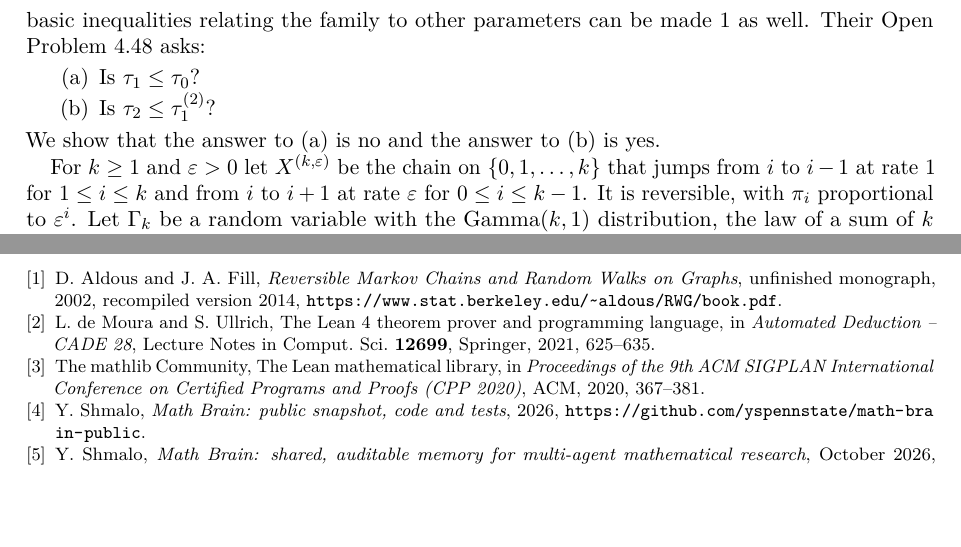
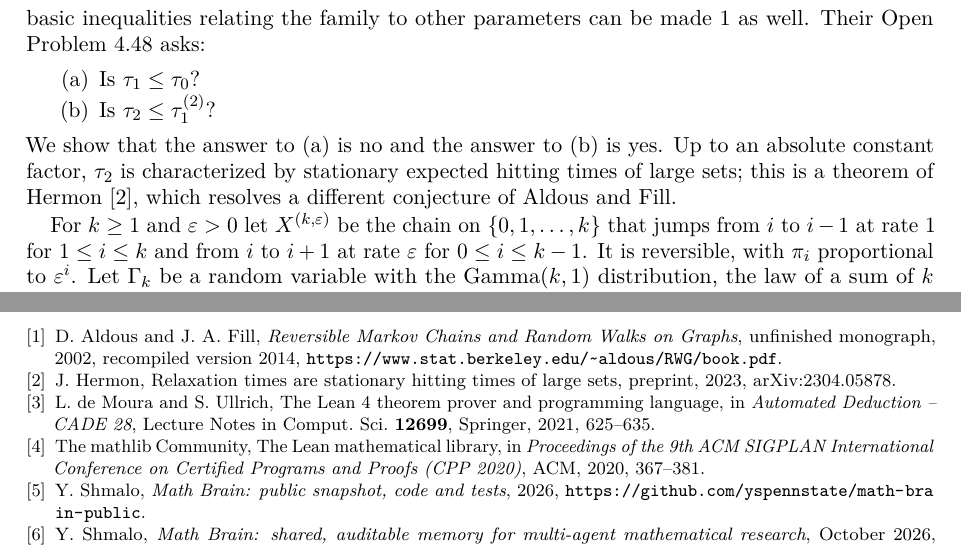
Before and after one commit to yspennstate/variation-threshold-stationary-times, a LaTeX paper (paper/main.tex): two parts of pages 2 and 7 of 7, joined at a grey line, cut so that both start at the same text, the shorter picture padded with empty space. Compiled offline with pdfLaTeX.

Commit message:
Cite Hermon

```diff
--- a/paper/main.tex
+++ b/paper/main.tex
@@ -49,7 +49,7 @@ Among the inequalities between these parameters proved in \cite[Chapter~4]{AF} a
 \item Is $\tau_1\le\tau_0$?
 \item Is $\tau_2\le\tau_1^{(2)}$?
 \end{enumerate}
-We show that the answer to (a) is no and the answer to (b) is yes.
+We show that the answer to (a) is no and the answer to (b) is yes. Up to an absolute constant factor, $\tau_2$ is characterized by stationary expected hitting times of large sets; this is a theorem of Hermon~\cite{Her23}, which resolves a different conjecture of Aldous and Fill.
 
 For $k\ge1$ and $\varepsilon>0$ let $X^{(k,\varepsilon)}$ be the chain on $\{0,1,\dots,k\}$ that jumps from $i$ to $i-1$ at rate $1$ for $1\le i\le k$ and from $i$ to $i+1$ at rate $\varepsilon$ for $0\le i\le k-1$. It is reversible, with $\pi_i$ proportional to $\varepsilon^i$. Let $\Gamma_k$ be a random variable with the Gamma$(k,1)$ distribution, the law of a sum of $k$ independent standard exponential variables, and let $t_k$ be the solution of
 \begin{equation}\label{eq:tk}
@@ -217,6 +217,9 @@ The paper is part of the Math Brain project, whose public repository is \url{htt
 \bibitem{AF}
 D.~Aldous and J.~A.~Fill, \emph{Reversible Markov Chains and Random Walks on Graphs}, unfinished monograph, 2002, recompiled version 2014, \url{https://www.stat.berkeley.edu/~aldous/RWG/book.pdf}.
 
+\bibitem{Her23}
+J.~Hermon, Relaxation times are stationary hitting times of large sets, preprint, 2023, arXiv:2304.05878.
+
 \bibitem{MU21}
 L.~de~Moura and S.~Ullrich, The Lean~4 theorem prover and programming language, in \emph{Automated Deduction -- CADE~28}, Lecture Notes in Comput. Sci. \textbf{12699}, Springer, 2021, 625--635.
 
```
Also changed, not shown: paper/main.pdf.
